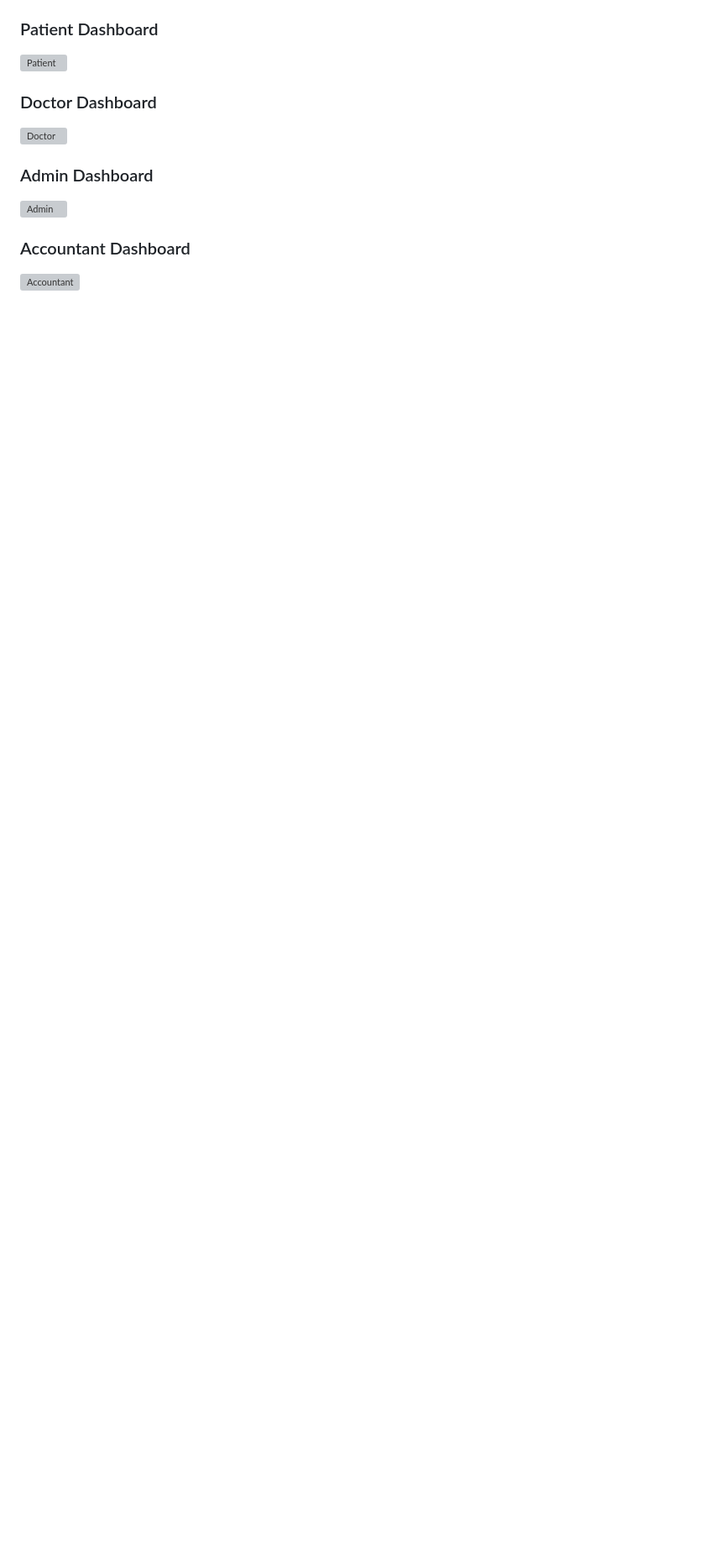
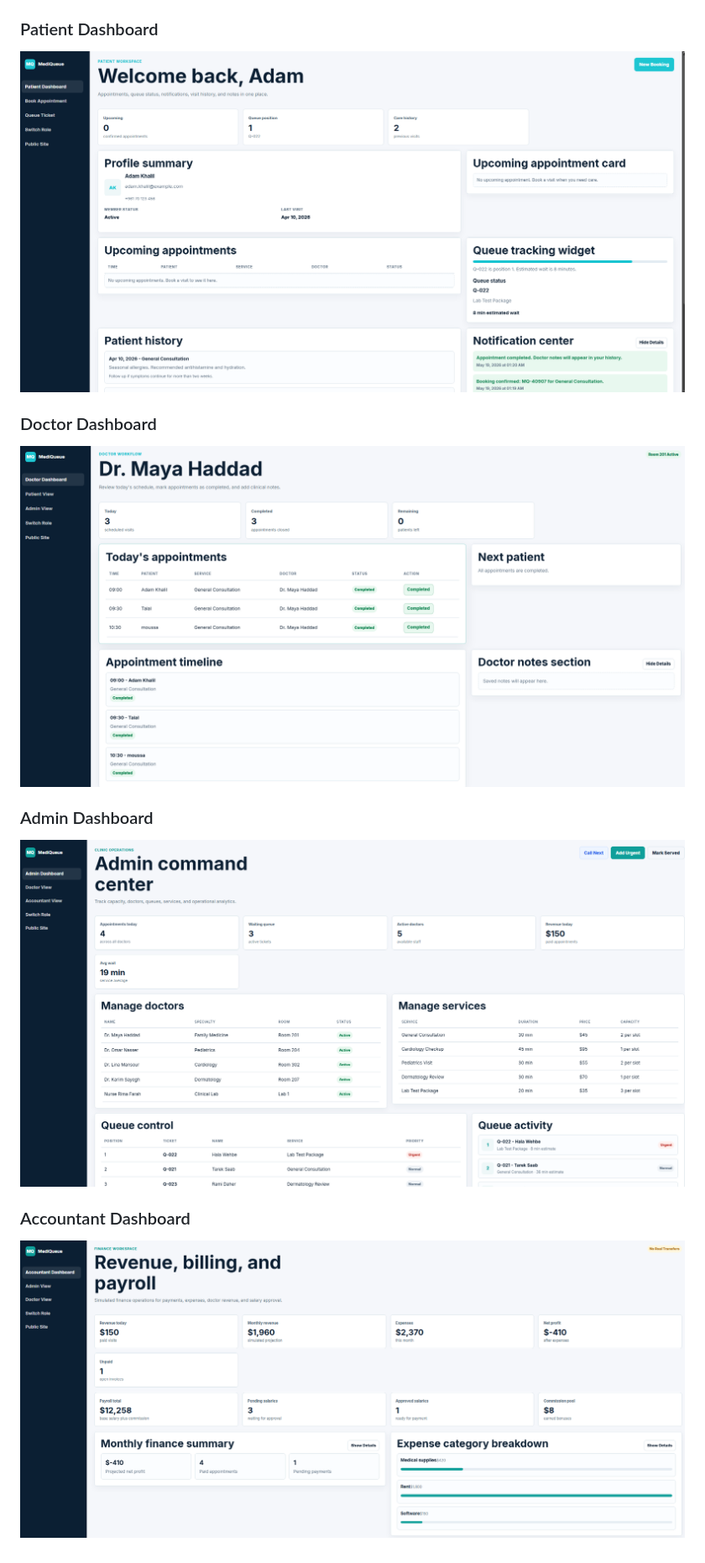
Before and after one commit to adam-alzayat/MediQueue-Clinic-Management-System, a Markdown page: README.md, the part around one of its changes. Shown at 84% size. GitHub-like rendering; blank space fills up the shorter version; grey boxes are pictures that could not be loaded.

```diff
--- a/README.md
+++ b/README.md
@@ -147,12 +147,12 @@ MediQueue/
 
 ### Patient Dashboard
-![Patient](assets/images/pt1.png)
+![Patient](assets/images/patient-dashboard.png)
 
 ### Doctor Dashboard
-![Doctor](assets/images/Doc1.png)
+![Doctor](assets/images/doctor-dashboard1.png)
 
 ### Admin Dashboard
-![Admin](assets/images/Admin%201.png)
+![Admin](assets/images/admin-dashboard-1.png)
 
 ### Accountant Dashboard
-![Accountant](assets/images/Accountant1.png)
+![Accountant](assets/images/accountant-dashboard-1.png)
```
Also changed, not shown: other parts of README.md (+3 -3 lines).
